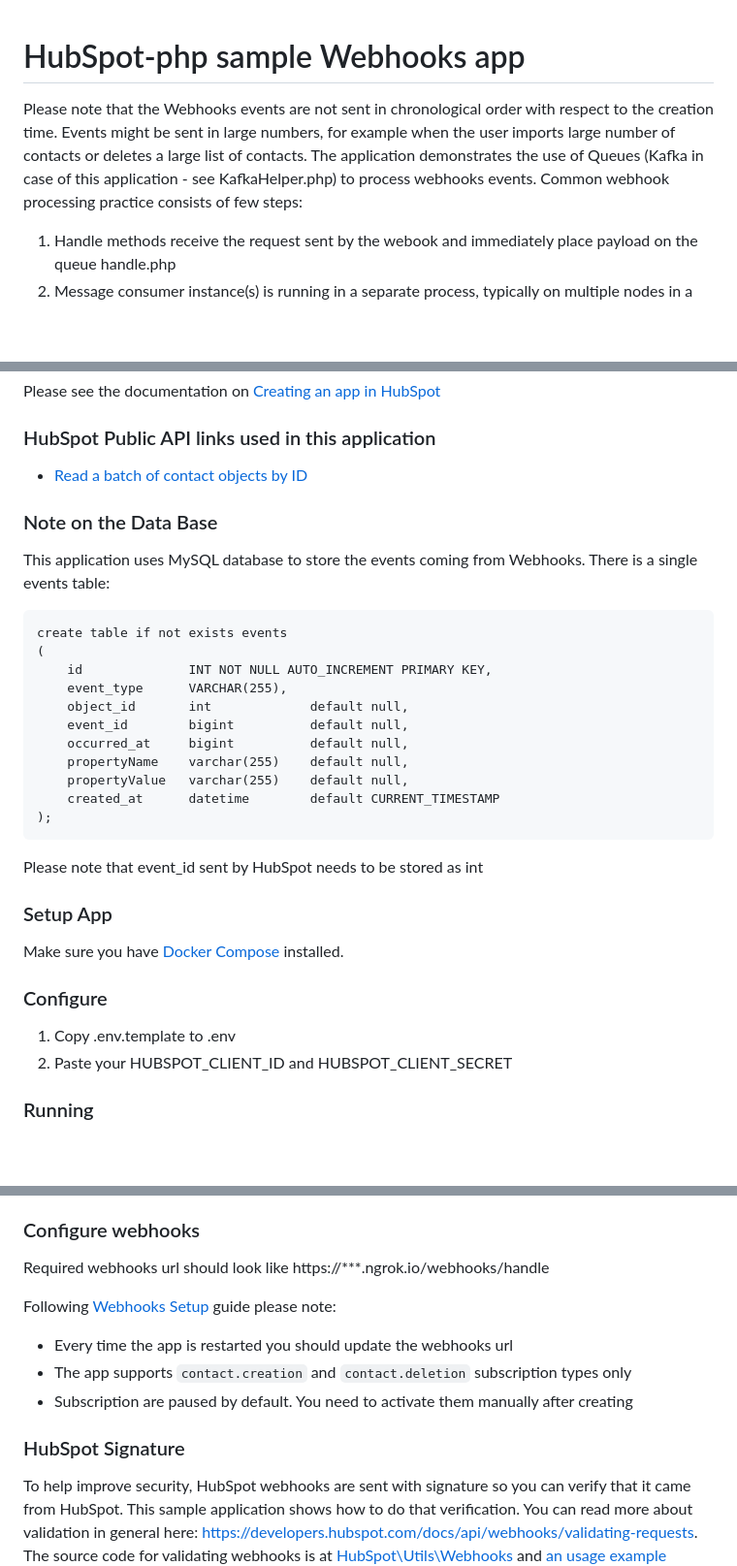
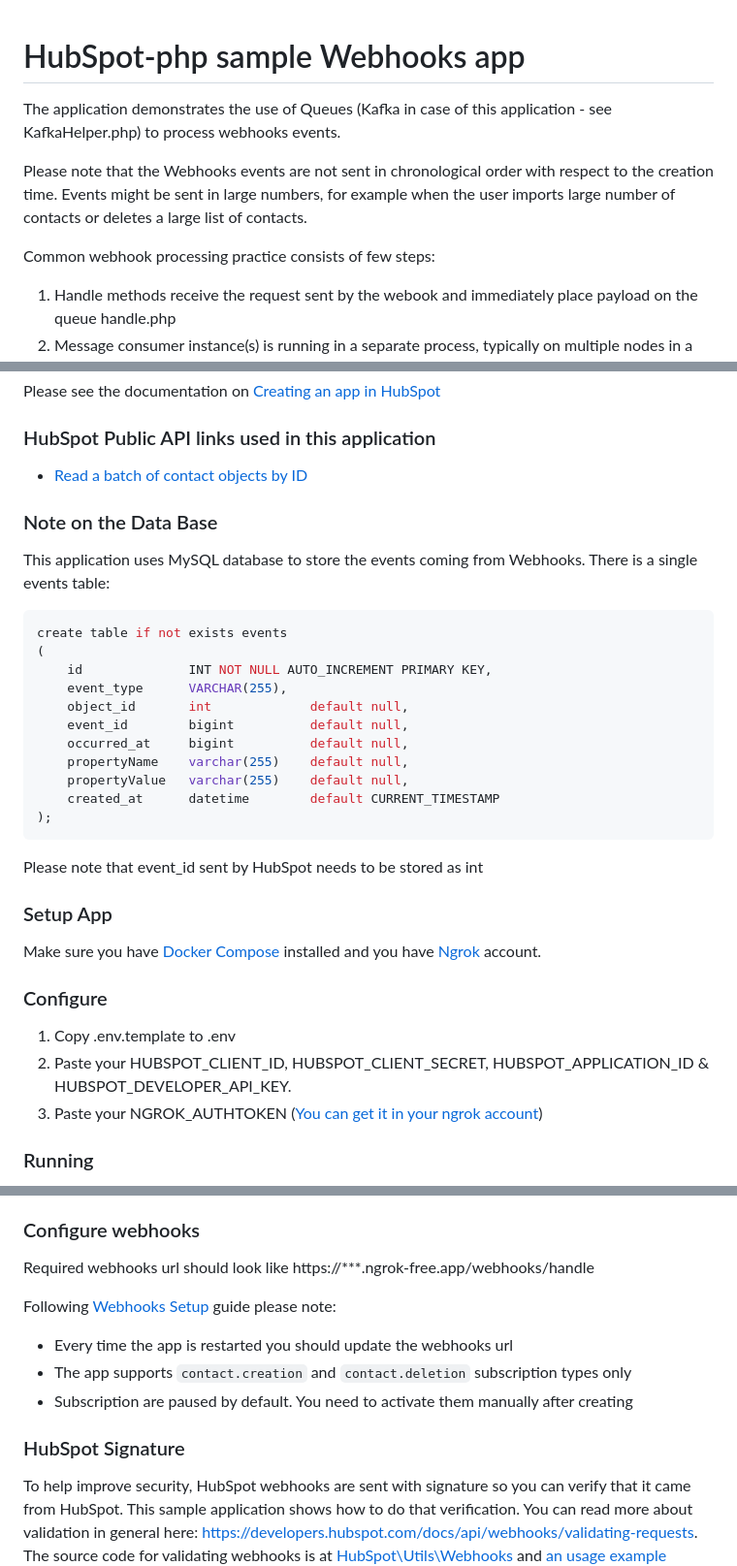
Before and after one commit to HubSpot/sample-apps-webhooks, a Markdown page: php/README.md, 3 parts joined by grey strips. Shown: that part at 97% size. Rendered like a GitHub page; blank space fills up the shorter version.

````diff
--- a/php/README.md
+++ b/php/README.md
@@ -1,8 +1,11 @@
 # HubSpot-php sample Webhooks app
 
+The application demonstrates the use of Queues (Kafka in case of this application - see KafkaHelper.php) to process webhooks events.
+
 Please note that the Webhooks events are not sent in chronological order with respect to the creation time. Events might be sent in large numbers, for example when the user imports large number of contacts or deletes a large list of contacts.
-The application demonstrates the use of Queues (Kafka in case of this application - see KafkaHelper.php) to process webhooks events.
+
 Common webhook processing practice consists of few steps:
+
 1. Handle methods receive the request sent by the webook and immediately place payload on the queue handle.php
 2. Message consumer instance(s) is running in a separate process, typically on multiple nodes in a cloud, such as AWS сonsumer.php
 3. Consumer stores webhook events in the database potentially calling an API to get full record of the object that triggered the event
@@ -13,10 +16,13 @@ Please see the documentation on [Creating an app in HubSpot](https://developers.
 
 ### HubSpot Public API links used in this application
 
-  - [Read a batch of contact objects by ID](https://developers.hubspot.com/docs-beta/crm/contacts)
+- [Read a batch of contact objects by ID](https://developers.hubspot.com/docs-beta/crm/contacts)
+
 ### Note on the Data Base
+
 This application uses MySQL database to store the events coming from Webhooks. There is a single events table:
-```
+
+```SQL
 create table if not exists events
 (
     id              INT NOT NULL AUTO_INCREMENT PRIMARY KEY,
@@ -29,16 +35,18 @@ create table if not exists events
     created_at      datetime        default CURRENT_TIMESTAMP
 );
 ```
+
 Please note that event_id sent by HubSpot needs to be stored as int
 
 ### Setup App
 
-Make sure you have [Docker Compose](https://docs.docker.com/compose/) installed.
+Make sure you have [Docker Compose](https://docs.docker.com/compose/) installed and you have [Ngrok](https://ngrok.com/) account.
 
 ### Configure
 
 1. Copy .env.template to .env
-2. Paste your HUBSPOT_CLIENT_ID and HUBSPOT_CLIENT_SECRET
+2. Paste your HUBSPOT_CLIENT_ID, HUBSPOT_CLIENT_SECRET, HUBSPOT_APPLICATION_ID & HUBSPOT_DEVELOPER_API_KEY.
+3. Paste your NGROK_AUTHTOKEN ([You can get it in your ngrok account](https://dashboard.ngrok.com/get-started/your-authtoken))
 
 ### Running
 
@@ -63,13 +71,15 @@ This is caused by a large amount of weebhooks events being sent to Ngrok tunnel.
 
 ### Configure webhooks
 
-Required webhooks url should look like https://***.ngrok.io/webhooks/handle
+Required webhooks url should look like https://***.ngrok-free.app/webhooks/handle
 
 Following [Webhooks Setup](https://developers.hubspot.com/docs/methods/webhooks/webhooks-overview) guide please note:
+
 - Every time the app is restarted you should update the webhooks url
 - The app supports `contact.creation` and `contact.deletion` subscription types only
 - Subscription are paused by default. You need to activate them manually after creating
 
 ### HubSpot Signature
+
 To help improve security, HubSpot webhooks are sent with signature so you can verify that it came from HubSpot. This sample application shows how to do that verification. You can read more about validation in general here: https://developers.hubspot.com/docs/api/webhooks/validating-requests.
 The source code for validating webhooks is at [HubSpot\Utils\Webhooks](../../lib/Utils/Webhooks.php) and [an usage example](./src/actions/webhooks/handle.php)
````
Also changed, not shown: node/README.md (+26 -14 lines).
